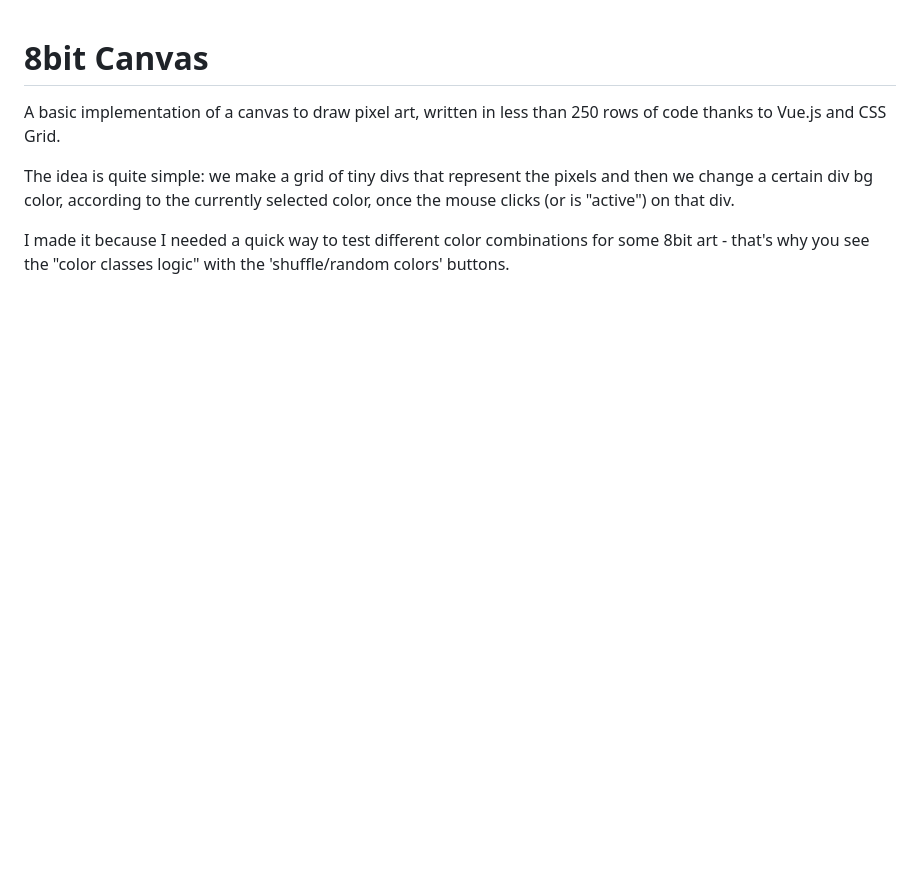
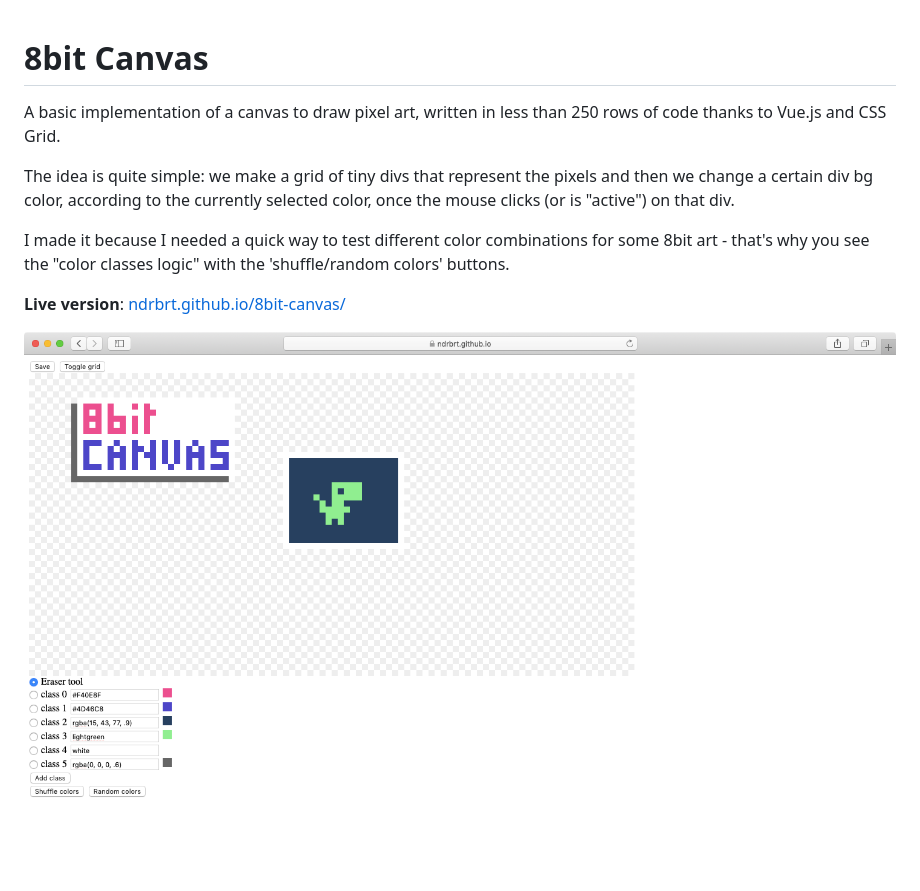
Before and after one commit to ndrbrt/8bit-canvas, a Markdown page: README.md, the part around the change. Drawn GitHub-style; pictures changed too: screenshot.png (added); blank space fills up the shorter version.

Commit message:
Live url and screenshot

```diff
--- a/README.md
+++ b/README.md
@@ -5,3 +5,7 @@ A basic implementation of a canvas to draw pixel art, written in less than 250 r
 The idea is quite simple: we make a grid of tiny divs that represent the pixels and then we change a certain div bg color, according to the currently selected color, once the mouse clicks (or is "active") on that div.
 
 I made it because I needed a quick way to test different color combinations for some 8bit art - that's why you see the "color classes logic" with the 'shuffle/random colors' buttons.
+
+**Live version**: [ndrbrt.github.io/8bit-canvas/](https://ndrbrt.github.io/8bit-canvas/)
+
+![Screenshot](./screenshot.png)
```
